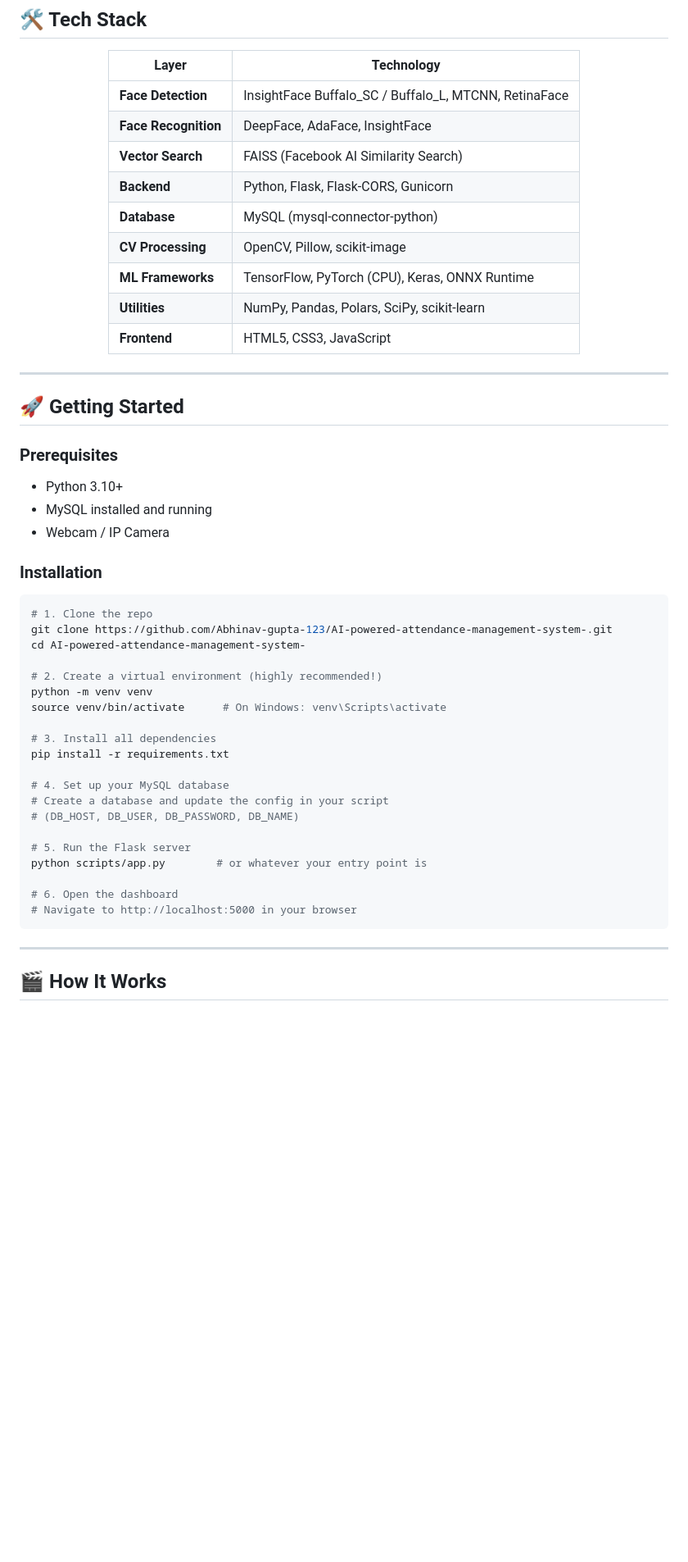
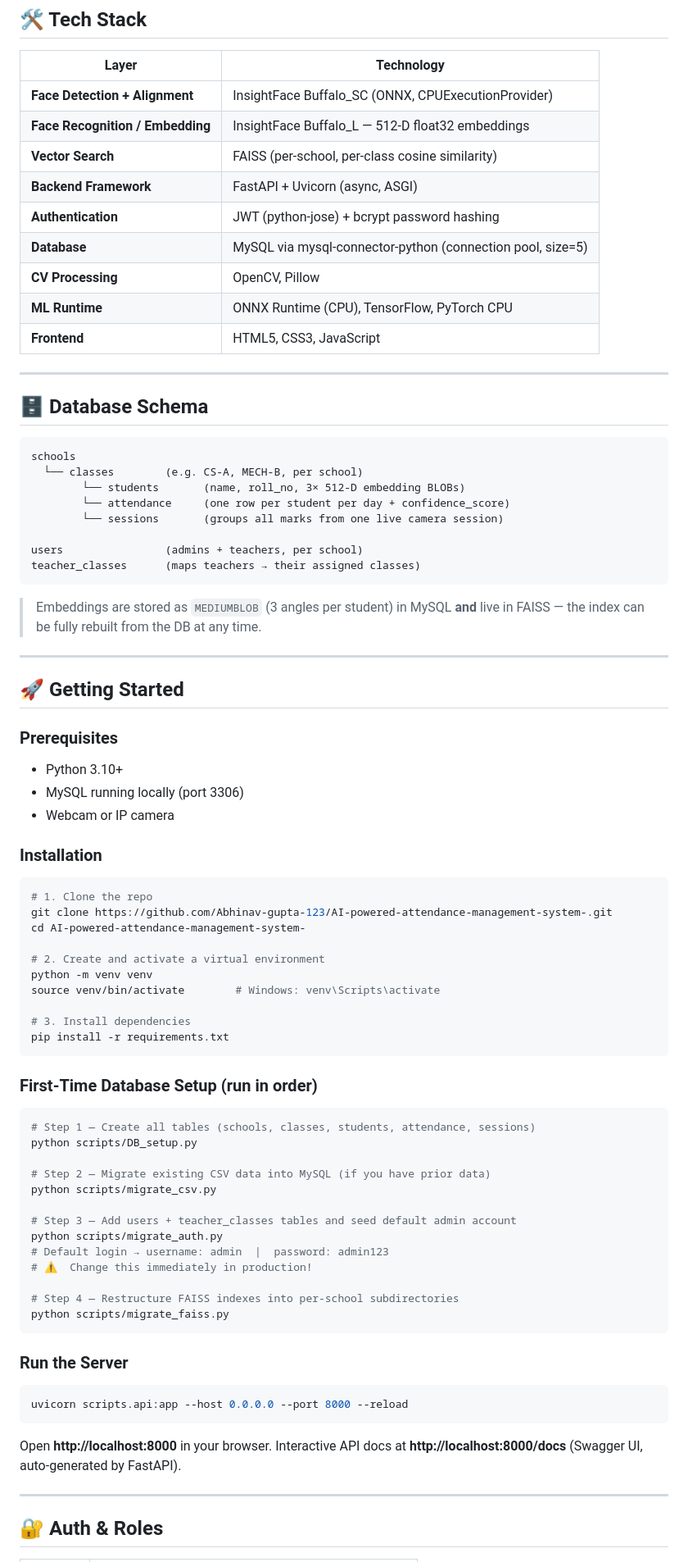
Before and after one commit to Abhinav-gupta-123/AI-powered-attendance-management-system-, a Markdown page: README.md, the part around one of its changes. Shown at 82% size. GitHub-like rendering; blank space fills up the shorter version.

````diff
--- a/README.md
+++ b/README.md
@@ -110,16 +126,31 @@ AI-powered-attendance-management-system/
 | Layer | Technology |
 |---|---|
-| **Face Detection** | InsightFace Buffalo_SC / Buffalo_L, MTCNN, RetinaFace |
-| **Face Recognition** | DeepFace, AdaFace, InsightFace |
-| **Vector Search** | FAISS (Facebook AI Similarity Search) |
-| **Backend** | Python, Flask, Flask-CORS, Gunicorn |
-| **Database** | MySQL (mysql-connector-python) |
-| **CV Processing** | OpenCV, Pillow, scikit-image |
-| **ML Frameworks** | TensorFlow, PyTorch (CPU), Keras, ONNX Runtime |
-| **Utilities** | NumPy, Pandas, Polars, SciPy, scikit-learn |
+| **Face Detection + Alignment** | InsightFace Buffalo_SC (ONNX, CPUExecutionProvider) |
+| **Face Recognition / Embedding** | InsightFace Buffalo_L — 512-D float32 embeddings |
+| **Vector Search** | FAISS (per-school, per-class cosine similarity) |
+| **Backend Framework** | FastAPI + Uvicorn (async, ASGI) |
+| **Authentication** | JWT (python-jose) + bcrypt password hashing |
+| **Database** | MySQL via mysql-connector-python (connection pool, size=5) |
+| **CV Processing** | OpenCV, Pillow |
+| **ML Runtime** | ONNX Runtime (CPU), TensorFlow, PyTorch CPU |
 | **Frontend** | HTML5, CSS3, JavaScript |
 
-</div>
+---
+
+## 🗄️ Database Schema
+
+```
+schools
+  └── classes        (e.g. CS-A, MECH-B, per school)
+        └── students       (name, roll_no, 3× 512-D embedding BLOBs)
+        └── attendance     (one row per student per day + confidence_score)
+        └── sessions       (groups all marks from one live camera session)
+
+users                (admins + teachers, per school)
+teacher_classes      (maps teachers → their assigned classes)
+```
+
+> Embeddings are stored as `MEDIUMBLOB` (3 angles per student) in MySQL **and** live in FAISS — the index can be fully rebuilt from the DB at any time.
 
 ---
 
@@ -128,8 +159,8 @@ AI-powered-attendance-management-system/
 ### Prerequisites
 
 - Python 3.10+
-- MySQL installed and running
-- Webcam / IP Camera
+- MySQL running locally (port 3306)
+- Webcam or IP camera
 
 ### Installation
 
@@ -138,25 +169,42 @@ AI-powered-attendance-management-system/
 git clone https://github.com/Abhinav-gupta-123/AI-powered-attendance-management-system-.git
 cd AI-powered-attendance-management-system-
 
-# 2. Create a virtual environment (highly recommended!)
+# 2. Create and activate a virtual environment
 python -m venv venv
-source venv/bin/activate      # On Windows: venv\Scripts\activate
+source venv/bin/activate        # Windows: venv\Scripts\activate
 
-# 3. Install all dependencies
+# 3. Install dependencies
 pip install -r requirements.txt
+```
 
-# 4. Set up your MySQL database
-# Create a database and update the config in your script
-# (DB_HOST, DB_USER, DB_PASSWORD, DB_NAME)
+### First-Time Database Setup (run in order)
 
-# 5. Run the Flask server
-python scripts/app.py        # or whatever your entry point is
+```bash
+# Step 1 — Create all tables (schools, classes, students, attendance, sessions)
+python scripts/DB_setup.py
 
-# 6. Open the dashboard
-# Navigate to http://localhost:5000 in your browser
+# Step 2 — Migrate existing CSV data into MySQL (if you have prior data)
+python scripts/migrate_csv.py
+
+# Step 3 — Add users + teacher_classes tables and seed default admin account
+python scripts/migrate_auth.py
+# Default login → username: admin  |  password: admin123
+# ⚠️  Change this immediately in production!
+
+# Step 4 — Restructure FAISS indexes into per-school subdirectories
+python scripts/migrate_faiss.py
 ```
+
+### Run the Server
+
+```bash
+uvicorn scripts.api:app --host 0.0.0.0 --port 8000 --reload
+```
+
+Open **http://localhost:8000** in your browser.
+Interactive API docs at **http://localhost:8000/docs** (Swagger UI, auto-generated by FastAPI).
 
 ---
 
-## 🎬 How It Works
+## 🔐 Auth & Roles
 
````
Also changed, not shown: other parts of README.md (+77 -96 lines).
